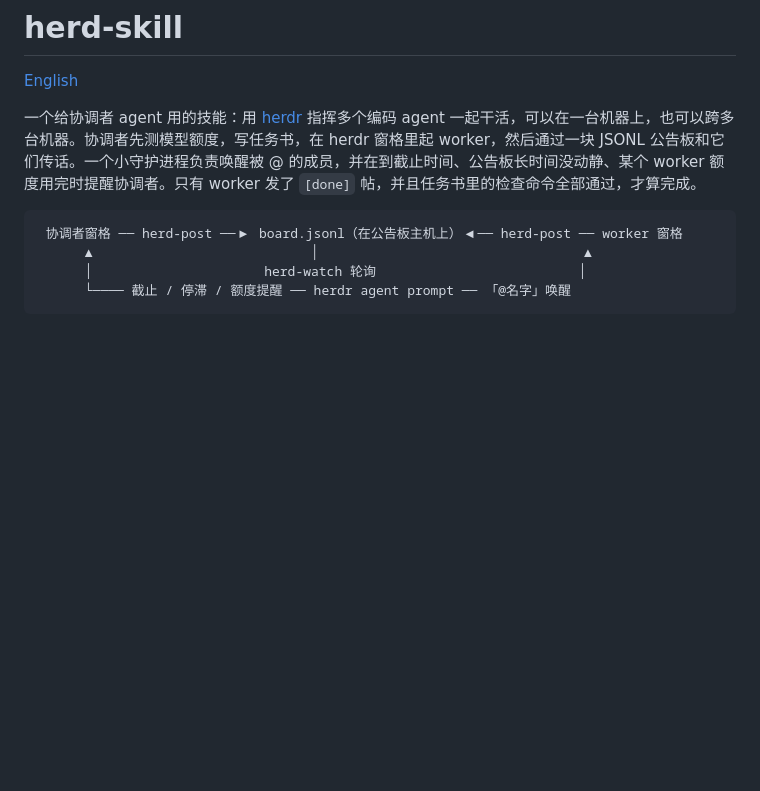
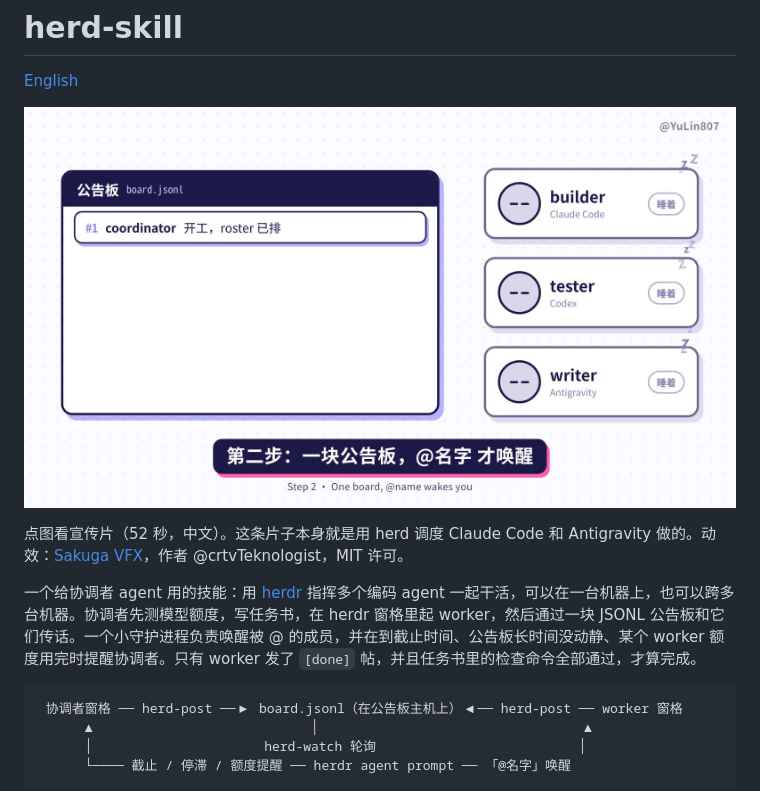
Before and after one commit to ythx-101/herd-skill, a Markdown page: README.zh-CN.md, the part around the change. Rendered like a GitHub page; pictures changed too: media/herd-promo-poster.jpg (added); blank space fills up the shorter version.

Commit message:
Add promo film (Chinese, 1920x1080) to README

```diff
--- a/README.zh-CN.md
+++ b/README.zh-CN.md
@@ -1,6 +1,10 @@
 # herd-skill
 
 [English](README.md)
+
+[![herd 宣传片（52 秒，中文）](media/herd-promo-poster.jpg)](media/herd-promo-zh.mp4)
+
+点图看宣传片（52 秒，中文）。这条片子本身就是用 herd 调度 Claude Code 和 Antigravity 做的。动效：[Sakuga VFX](https://github.com/finktheartist/sakuga-vfx)，作者 @crtvTeknologist，MIT 许可。
 
 一个给协调者 agent 用的技能：用 [herdr](https://herdr.dev) 指挥多个编码 agent 一起干活，可以在一台机器上，也可以跨多台机器。协调者先测模型额度，写任务书，在 herdr 窗格里起 worker，然后通过一块 JSONL 公告板和它们传话。一个小守护进程负责唤醒被 @ 的成员，并在到截止时间、公告板长时间没动静、某个 worker 额度用完时提醒协调者。只有 worker 发了 `[done]` 帖，并且任务书里的检查命令全部通过，才算完成。
 
```
Also changed, not shown: README.md (+4 -0 lines), 1 other file.
